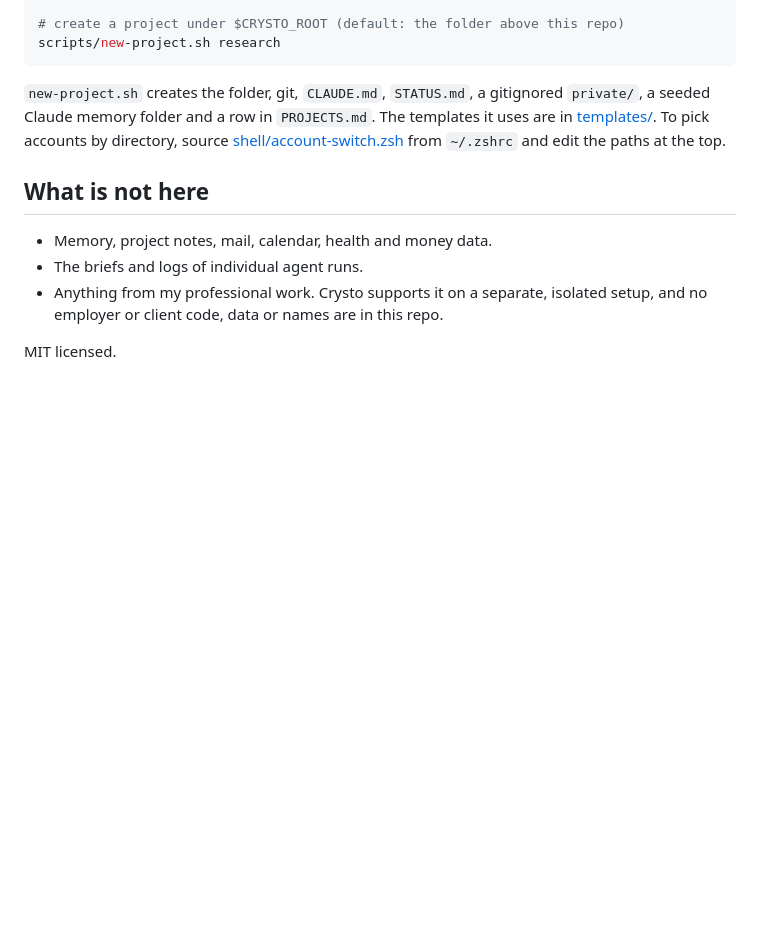
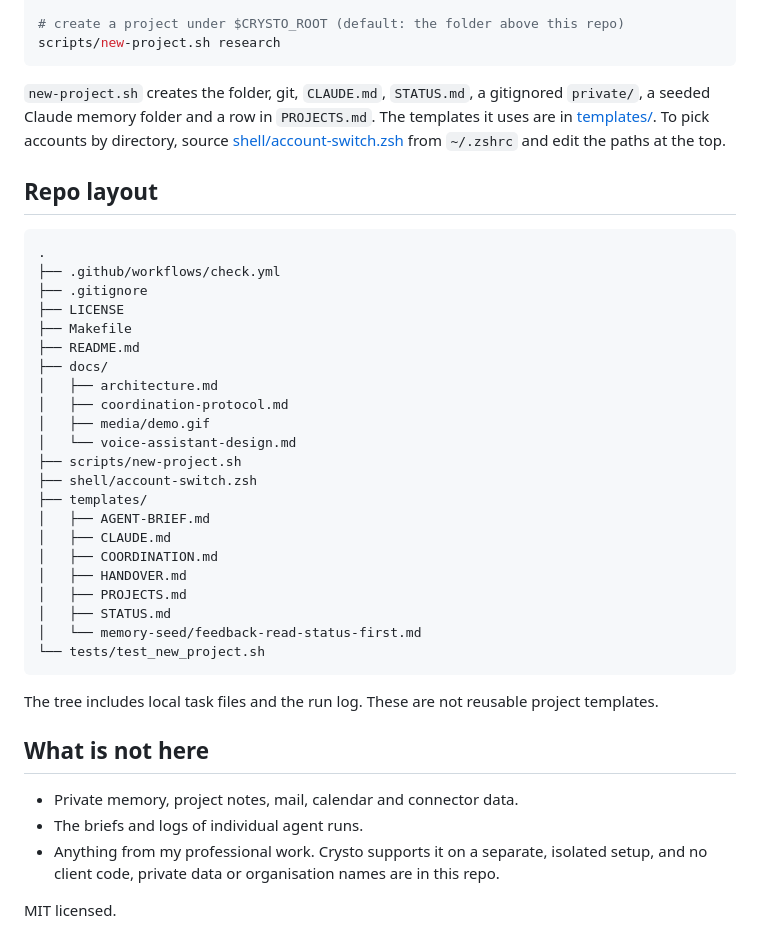
Before and after one commit to vanshaj1999/crysto, a Markdown page: README.md, the part around one of its changes. Drawn GitHub-style; blank space fills up the shorter version.

````diff
--- a/README.md
+++ b/README.md
@@ -98,11 +139,40 @@ seeded Claude memory folder and a row in `PROJECTS.md`. The templates it uses ar
 [shell/account-switch.zsh](shell/account-switch.zsh) from `~/.zshrc` and edit the paths at the
 top.
 
+## Repo layout
+
+```text
+.
+├── .github/workflows/check.yml
+├── .gitignore
+├── LICENSE
+├── Makefile
+├── README.md
+├── docs/
+│   ├── architecture.md
+│   ├── coordination-protocol.md
+│   ├── media/demo.gif
+│   └── voice-assistant-design.md
+├── scripts/new-project.sh
+├── shell/account-switch.zsh
+├── templates/
+│   ├── AGENT-BRIEF.md
+│   ├── CLAUDE.md
+│   ├── COORDINATION.md
+│   ├── HANDOVER.md
+│   ├── PROJECTS.md
+│   ├── STATUS.md
+│   └── memory-seed/feedback-read-status-first.md
+└── tests/test_new_project.sh
+```
+
+The tree includes local task files and the run log. These are not reusable project templates.
+
 ## What is not here
 
-- Memory, project notes, mail, calendar, health and money data.
+- Private memory, project notes, mail, calendar and connector data.
 - The briefs and logs of individual agent runs.
 - Anything from my professional work. Crysto supports it on a separate, isolated setup, and no
-  employer or client code, data or names are in this repo.
+  client code, private data or organisation names are in this repo.
 
 MIT licensed.
````
Also changed, not shown: other parts of README.md (+61 -20 lines), docs/architecture.md (+36 -3 lines), docs/media/demo.gif (added), 1 other file.
